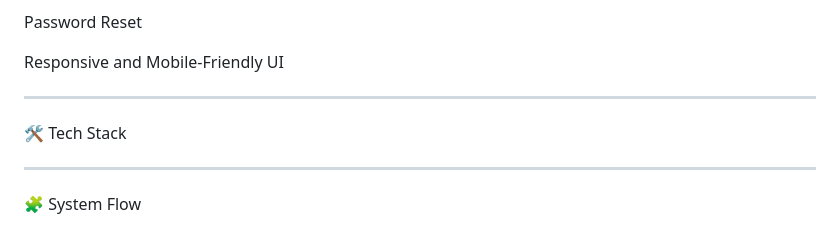
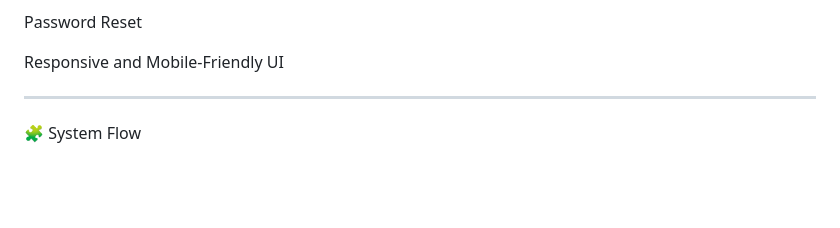
Before and after one commit to amirhosssein0/Smart-Web, a Markdown page: README.md, the part around the change. GitHub-like rendering; blank space fills up the shorter version.

```diff
--- a/README.md
+++ b/README.md
@@ -35,11 +35,6 @@ Password Reset
 
 Responsive and Mobile-Friendly UI
 
-
-
----
-
-🛠 Tech Stack
 
 
 ---
```
